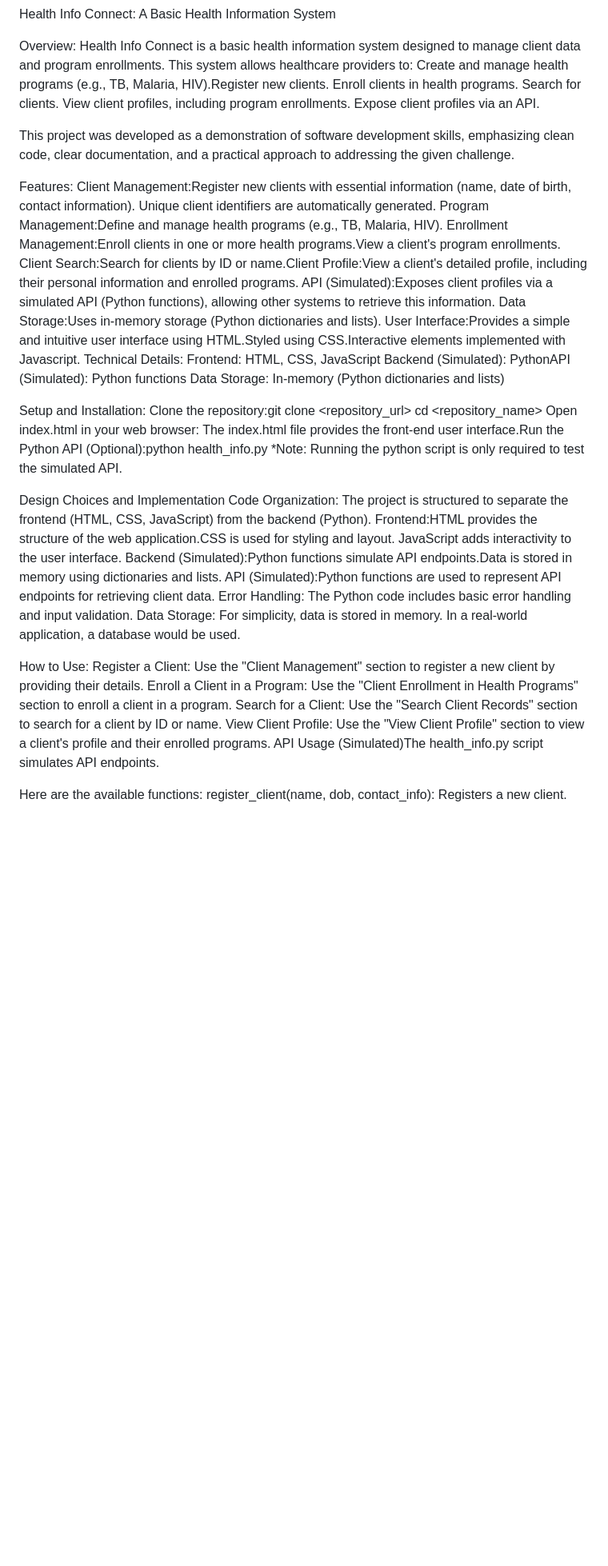
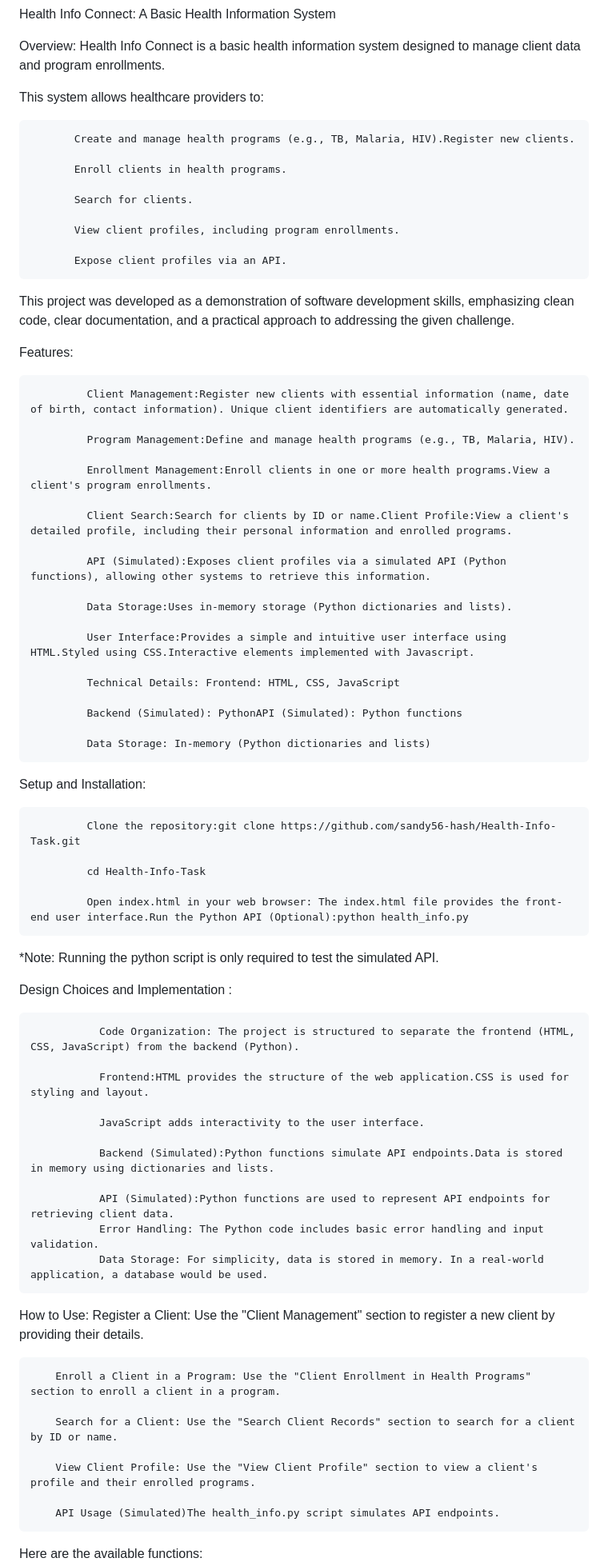
Before and after one commit to sandy56-hash/Health-Info-Task, a Markdown page: README.md, the part around one of its changes. Shown at 80% size. Rendered like a GitHub page; blank space fills up the shorter version.

```diff
--- a/README.md
+++ b/README.md
@@ -2,11 +2,17 @@ Health Info Connect: A Basic Health Information System
 
 Overview:
 Health Info Connect is a basic health information system designed to manage client data and program enrollments.
+
 This system allows healthcare providers to:
+
            Create and manage health programs (e.g., TB, Malaria, HIV).Register new clients.
+
            Enroll clients in health programs.
+
            Search for clients.
+
            View client profiles, including program enrollments.
+
            Expose client profiles via an API.
 
 This project was developed as a demonstration of software development skills, emphasizing clean code, clear documentation,
@@ -14,31 +20,50 @@ and a practical approach to addressing the given challenge.
 
 
 Features:
+
              Client Management:Register new clients with essential information (name, date of birth, contact information). Unique client identifiers are automatically generated.
+
              Program Management:Define and manage health programs (e.g., TB, Malaria, HIV).
+
              Enrollment Management:Enroll clients in one or more health programs.View a client's program enrollments.
+
              Client Search:Search for clients by ID or name.Client Profile:View a client's detailed profile, including their personal information and enrolled programs.
+
              API (Simulated):Exposes client profiles via a simulated API (Python functions), allowing other systems to retrieve this information.
+
              Data Storage:Uses in-memory storage (Python dictionaries and lists).
+
              User Interface:Provides a simple and intuitive user interface using HTML.Styled using CSS.Interactive elements implemented with Javascript.
+
              Technical Details: Frontend: HTML, CSS, JavaScript
+
              Backend (Simulated): PythonAPI (Simulated): Python functions
+
              Data Storage: In-memory (Python dictionaries and lists)
 
 
 Setup and Installation:
-             Clone the repository:git clone <repository_url>
-             cd <repository_name>
+
+             Clone the repository:git clone https://github.com/sandy56-hash/Health-Info-Task.git
+
+             cd Health-Info-Task
+
              Open index.html in your web browser: The index.html file provides the front-end user interface.Run the Python API (Optional):python health_info.py
+
 *Note: Running the python script is only required to test the simulated API.
 
 
 
-Design Choices and Implementation
+Design Choices and Implementation :
+
                Code Organization: The project is structured to separate the frontend (HTML, CSS, JavaScript) from the backend (Python).
+
                Frontend:HTML provides the structure of the web application.CSS is used for styling and layout.
+
                JavaScript adds interactivity to the user interface.
+
                Backend (Simulated):Python functions simulate API endpoints.Data is stored in memory using dictionaries and lists.
+
                API (Simulated):Python functions are used to represent API endpoints for retrieving client data.
                Error Handling: The Python code includes basic error handling and input validation.
                Data Storage: For simplicity, data is stored in memory. In a real-world application, a database would be used.
@@ -46,9 +71,13 @@ Design Choices and Implementation
 
 How to Use:
         Register a Client: Use the "Client Management" section to register a new client by providing their details.
+
         Enroll a Client in a Program: Use the "Client Enrollment in Health Programs" section to enroll a client in a program.
+
         Search for a Client: Use the "Search Client Records" section to search for a client by ID or name.
+
         View Client Profile: Use the "View Client Profile" section to view a client's profile and their enrolled programs.
+
         API Usage (Simulated)The health_info.py script simulates API endpoints.
 
 
```
Also changed, not shown: other parts of README.md (+17 -2 lines).
